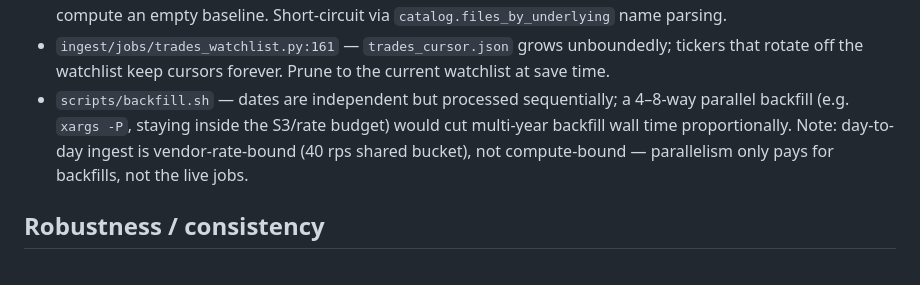
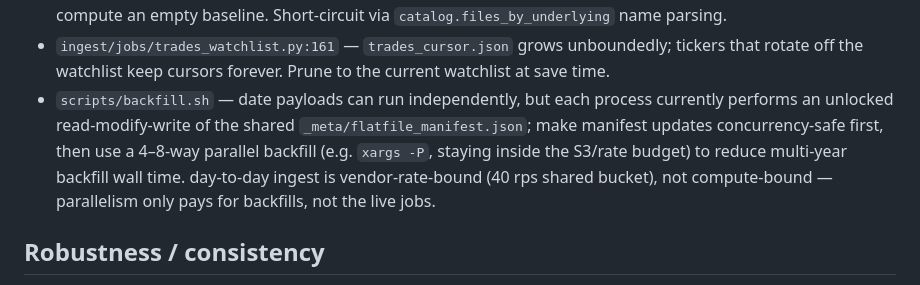
Before and after one commit to bradlasater/Crack-the-Sky, a Markdown page: IMPROVEMENTS.md, the part around the change. Drawn GitHub-style.

Commit message:
Enhance trades_cursor management and backfill efficiency
Co-authored-by: Copilot Autofix powered by AI <175728472+Copilot@users.noreply.github.com>

```diff
--- a/IMPROVEMENTS.md
+++ b/IMPROVEMENTS.md
@@ -66,9 +66,11 @@ conservative audit pass. Grouped by area, roughly highest-value first.
 - `ingest/jobs/trades_watchlist.py:161` — `trades_cursor.json` grows
   unboundedly; tickers that rotate off the watchlist keep cursors forever.
   Prune to the current watchlist at save time.
-- `scripts/backfill.sh` — dates are independent but processed sequentially;
-  a 4–8-way parallel backfill (e.g. `xargs -P`, staying inside the S3/rate
-  budget) would cut multi-year backfill wall time proportionally. Note:
+- `scripts/backfill.sh` — date payloads can run independently, but each process
+  currently performs an unlocked read-modify-write of the shared
+  `_meta/flatfile_manifest.json`; make manifest updates concurrency-safe first,
+  then use a 4–8-way parallel backfill (e.g. `xargs -P`, staying inside the
+  S3/rate budget) to reduce multi-year backfill wall time.
   day-to-day ingest is vendor-rate-bound (40 rps shared bucket), not
   compute-bound — parallelism only pays for backfills, not the live jobs.
 
```
